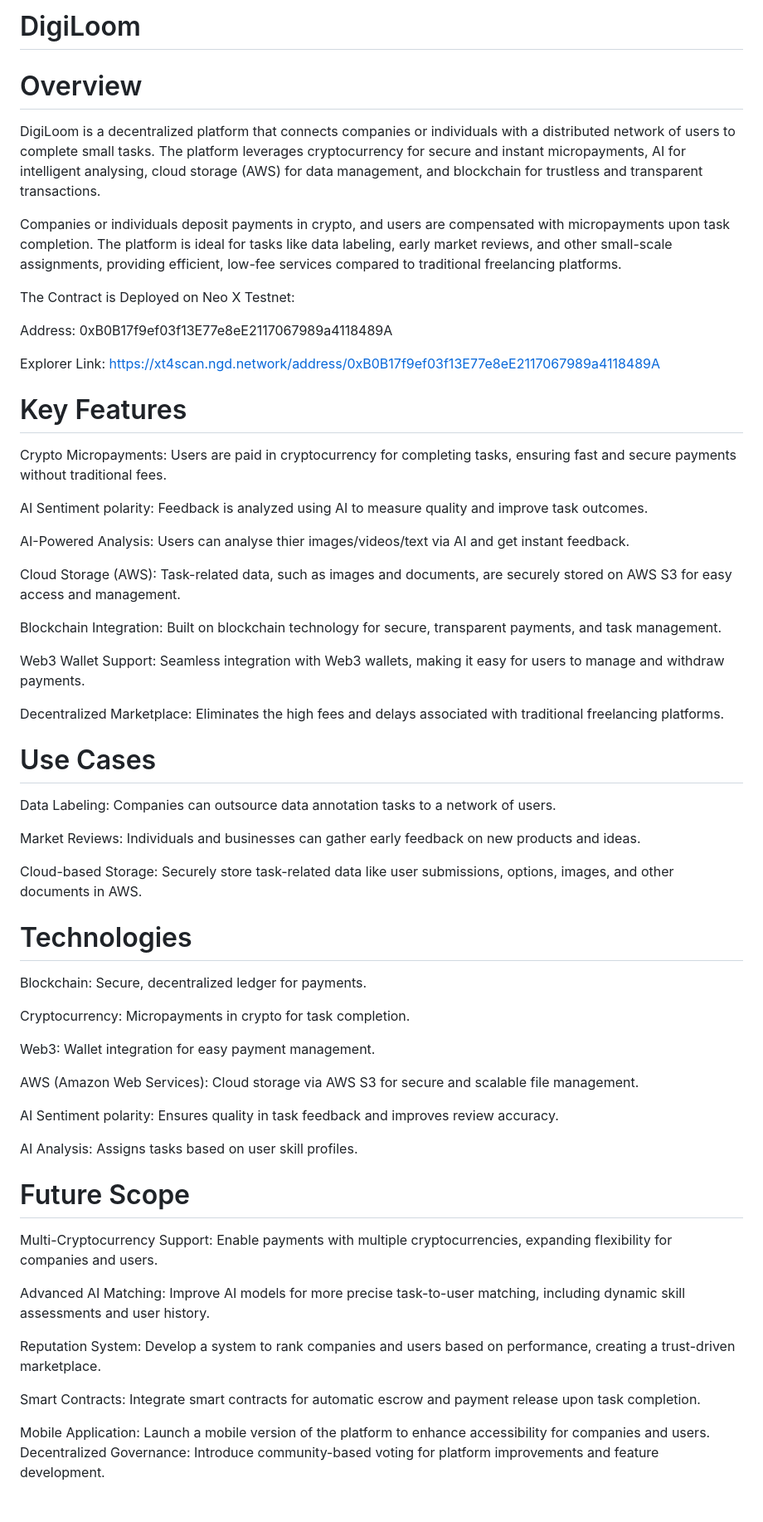
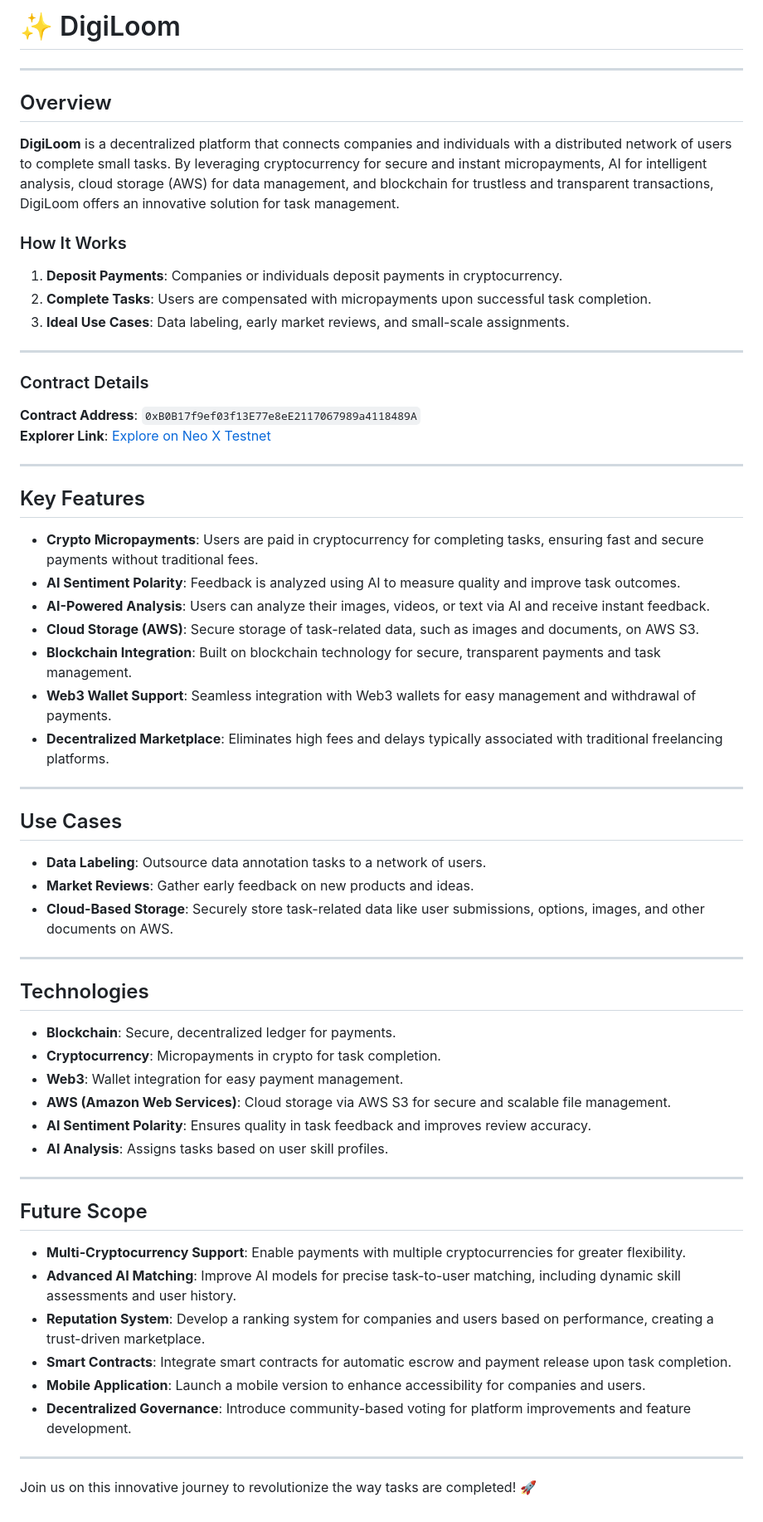
Before and after one commit to Kaushalsurana/DigiLoom, a Markdown page: README.md, the part around the change. Shown at 83% size. Rendered like a GitHub page.

```diff
--- a/README.md
+++ b/README.md
@@ -1,62 +1,59 @@
-# DigiLoom
+# ✨ DigiLoom
 
-# Overview
-DigiLoom is a decentralized platform that connects companies or individuals with a distributed network of users to complete small tasks. The platform leverages cryptocurrency for secure and instant micropayments, AI for intelligent analysing, cloud storage (AWS) for data management, and blockchain for trustless and transparent transactions.
+---
 
-Companies or individuals deposit payments in crypto, and users are compensated with micropayments upon task completion. The platform is ideal for tasks like data labeling, early market reviews, and other small-scale assignments, providing efficient, low-fee services compared to traditional freelancing platforms.
+## Overview
+**DigiLoom** is a decentralized platform that connects companies and individuals with a distributed network of users to complete small tasks. By leveraging cryptocurrency for secure and instant micropayments, AI for intelligent analysis, cloud storage (AWS) for data management, and blockchain for trustless and transparent transactions, DigiLoom offers an innovative solution for task management.
 
-The Contract is Deployed on Neo X Testnet:
+### How It Works
+1. **Deposit Payments**: Companies or individuals deposit payments in cryptocurrency.
+2. **Complete Tasks**: Users are compensated with micropayments upon successful task completion.
+3. **Ideal Use Cases**: Data labeling, early market reviews, and small-scale assignments.
 
-Address: 0xB0B17f9ef03f13E77e8eE2117067989a4118489A
+---
 
-Explorer Link: https://xt4scan.ngd.network/address/0xB0B17f9ef03f13E77e8eE2117067989a4118489A
+### Contract Details
+**Contract Address**: `0xB0B17f9ef03f13E77e8eE2117067989a4118489A`
+**Explorer Link**: [Explore on Neo X Testnet](https://xt4scan.ngd.network/address/0xB0B17f9ef03f13E77e8eE2117067989a4118489A)
 
-# Key Features
-Crypto Micropayments: Users are paid in cryptocurrency for completing tasks, ensuring fast and secure payments without traditional fees.
+---
 
-AI Sentiment polarity: Feedback is analyzed using AI to measure quality and improve task outcomes.
+## Key Features
+- **Crypto Micropayments**: Users are paid in cryptocurrency for completing tasks, ensuring fast and secure payments without traditional fees.
+- **AI Sentiment Polarity**: Feedback is analyzed using AI to measure quality and improve task outcomes.
+- **AI-Powered Analysis**: Users can analyze their images, videos, or text via AI and receive instant feedback.
+- **Cloud Storage (AWS)**: Secure storage of task-related data, such as images and documents, on AWS S3.
+- **Blockchain Integration**: Built on blockchain technology for secure, transparent payments and task management.
+- **Web3 Wallet Support**: Seamless integration with Web3 wallets for easy management and withdrawal of payments.
+- **Decentralized Marketplace**: Eliminates high fees and delays typically associated with traditional freelancing platforms.
 
-AI-Powered Analysis: Users can analyse thier images/videos/text via AI and get instant feedback.
+---
 
-Cloud Storage (AWS): Task-related data, such as images and documents, are securely stored on AWS S3 for easy access and management.
+## Use Cases
+- **Data Labeling**: Outsource data annotation tasks to a network of users.
+- **Market Reviews**: Gather early feedback on new products and ideas.
+- **Cloud-Based Storage**: Securely store task-related data like user submissions, options, images, and other documents on AWS.
 
-Blockchain Integration: Built on blockchain technology for secure, transparent payments, and task management.
+---
 
-Web3 Wallet Support: Seamless integration with Web3 wallets, making it easy for users to manage and withdraw payments.
+## Technologies
+- **Blockchain**: Secure, decentralized ledger for payments.
+- **Cryptocurrency**: Micropayments in crypto for task completion.
+- **Web3**: Wallet integration for easy payment management.
+- **AWS (Amazon Web Services)**: Cloud storage via AWS S3 for secure and scalable file management.
+- **AI Sentiment Polarity**: Ensures quality in task feedback and improves review accuracy.
+- **AI Analysis**: Assigns tasks based on user skill profiles.
 
-Decentralized Marketplace: Eliminates the high fees and delays associated with traditional freelancing platforms.
+---
 
-# Use Cases
+## Future Scope
+- **Multi-Cryptocurrency Support**: Enable payments with multiple cryptocurrencies for greater flexibility.
+- **Advanced AI Matching**: Improve AI models for precise task-to-user matching, including dynamic skill assessments and user history.
+- **Reputation System**: Develop a ranking system for companies and users based on performance, creating a trust-driven marketplace.
+- **Smart Contracts**: Integrate smart contracts for automatic escrow and payment release upon task completion.
+- **Mobile Application**: Launch a mobile version to enhance accessibility for companies and users.
+- **Decentralized Governance**: Introduce community-based voting for platform improvements and feature development.
 
-Data Labeling: Companies can outsource data annotation tasks to a network of users.
+---
 
-Market Reviews: Individuals and businesses can gather early feedback on new products and ideas.
-
-Cloud-based Storage: Securely store task-related data like user submissions, options, images, and other documents in AWS.
-
-# Technologies
-
-Blockchain: Secure, decentralized ledger for payments.
-
-Cryptocurrency: Micropayments in crypto for task completion.
-
-Web3: Wallet integration for easy payment management.
-
-AWS (Amazon Web Services): Cloud storage via AWS S3 for secure and scalable file management.
-
-AI Sentiment polarity: Ensures quality in task feedback and improves review accuracy.
-
-AI Analysis: Assigns tasks based on user skill profiles.
-
-# Future Scope
-
-Multi-Cryptocurrency Support: Enable payments with multiple cryptocurrencies, expanding flexibility for companies and users.
-
-Advanced AI Matching: Improve AI models for more precise task-to-user matching, including dynamic skill assessments and user history.
-
-Reputation System: Develop a system to rank companies and users based on performance, creating a trust-driven marketplace.
-
-Smart Contracts: Integrate smart contracts for automatic escrow and payment release upon task completion.
-
-Mobile Application: Launch a mobile version of the platform to enhance accessibility for companies and users.
-Decentralized Governance: Introduce community-based voting for platform improvements and feature development.
+Join us on this innovative journey to revolutionize the way tasks are completed! 🚀
```
